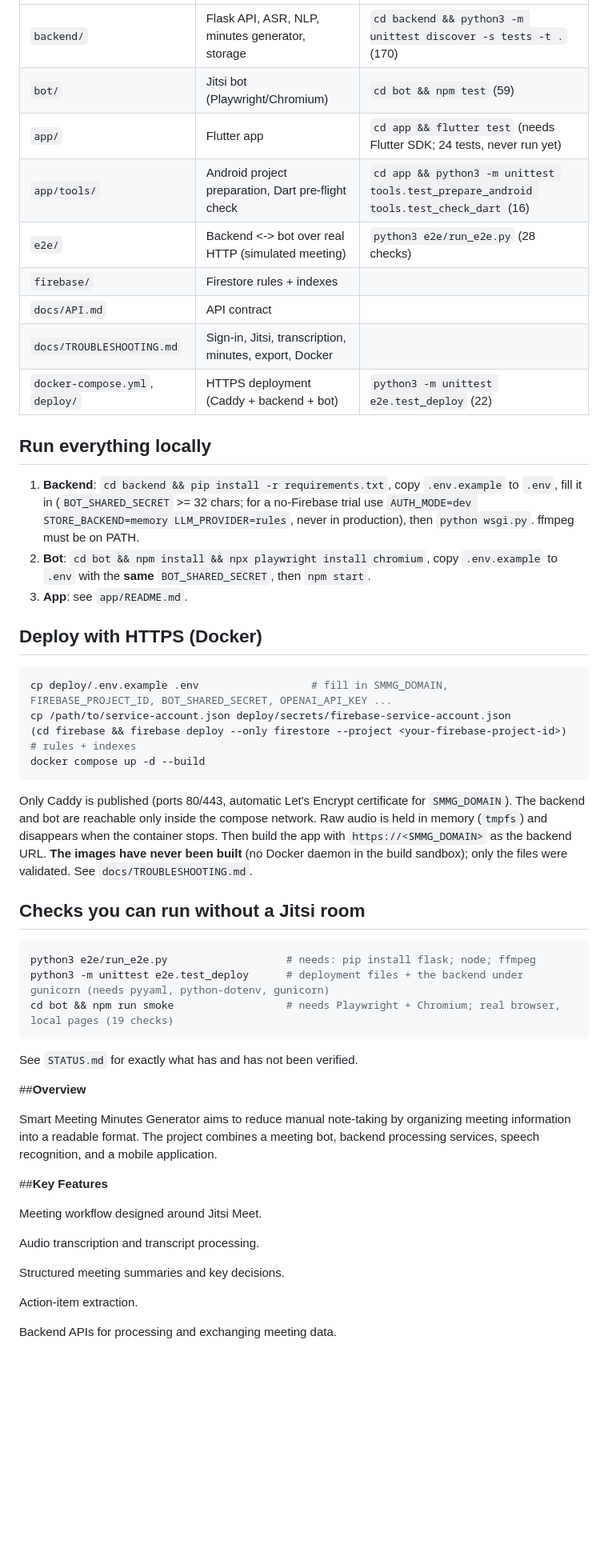
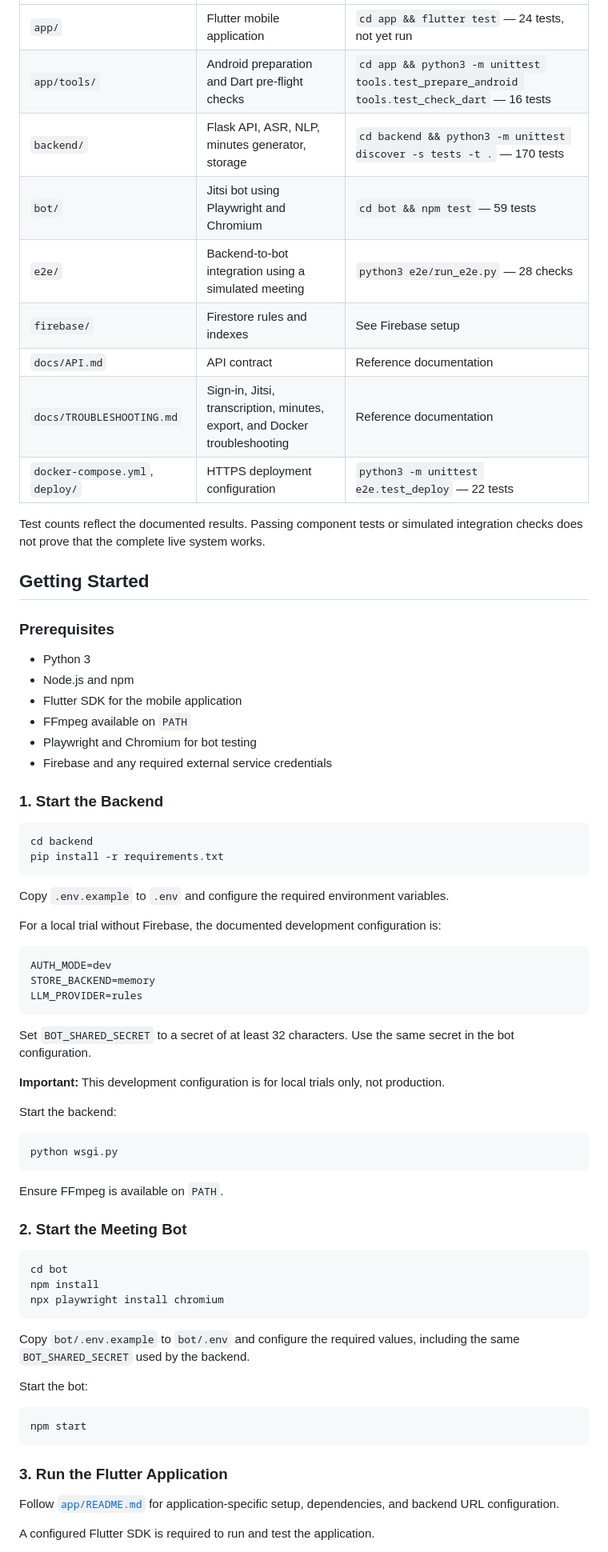
Before and after one commit to anjanaav/Smart-Meeting-Minutes-Generator, a Markdown page: README.md, the part around one of its changes. Shown at 80% size. GitHub-like rendering; blank space fills up the shorter version.

````diff
--- a/README.md
+++ b/README.md
@@ -10,52 +53,75 @@ Flutter app  --HTTPS/JSON-->  Flask backend  --join/leave-->  Node.js bot --(Chr
 |---|---|---|
-| `backend/` | Flask API, ASR, NLP, minutes generator, storage | `cd backend && python3 -m unittest discover -s tests -t .` (170) |
-| `bot/` | Jitsi bot (Playwright/Chromium) | `cd bot && npm test` (59) |
-| `app/` | Flutter app | `cd app && flutter test` (needs Flutter SDK; 24 tests, never run yet) |
-| `app/tools/` | Android project preparation, Dart pre-flight check | `cd app && python3 -m unittest tools.test_prepare_android tools.test_check_dart` (16) |
-| `e2e/` | Backend <-> bot over real HTTP (simulated meeting) | `python3 e2e/run_e2e.py` (28 checks) |
-| `firebase/` | Firestore rules + indexes | |
-| `docs/API.md` | API contract | |
-| `docs/TROUBLESHOOTING.md` | Sign-in, Jitsi, transcription, minutes, export, Docker | |
-| `docker-compose.yml`, `deploy/` | HTTPS deployment (Caddy + backend + bot) | `python3 -m unittest e2e.test_deploy` (22) |
+| `app/` | Flutter mobile application | `cd app && flutter test` — 24 tests, not yet run |
+| `app/tools/` | Android preparation and Dart pre-flight checks | `cd app && python3 -m unittest tools.test_prepare_android tools.test_check_dart` — 16 tests |
+| `backend/` | Flask API, ASR, NLP, minutes generator, storage | `cd backend && python3 -m unittest discover -s tests -t .` — 170 tests |
+| `bot/` | Jitsi bot using Playwright and Chromium | `cd bot && npm test` — 59 tests |
+| `e2e/` | Backend-to-bot integration using a simulated meeting | `python3 e2e/run_e2e.py` — 28 checks |
+| `firebase/` | Firestore rules and indexes | See Firebase setup |
+| `docs/API.md` | API contract | Reference documentation |
+| `docs/TROUBLESHOOTING.md` | Sign-in, Jitsi, transcription, minutes, export, and Docker troubleshooting | Reference documentation |
+| `docker-compose.yml`, `deploy/` | HTTPS deployment configuration | `python3 -m unittest e2e.test_deploy` — 22 tests |
 
-## Run everything locally
-1. **Backend**: `cd backend && pip install -r requirements.txt`, copy `.env.example` to `.env`, fill it in (`BOT_SHARED_SECRET` >= 32 chars; for a no-Firebase trial use `AUTH_MODE=dev STORE_BACKEND=memory LLM_PROVIDER=rules`, never in production), then `python wsgi.py`. ffmpeg must be on PATH.
-2. **Bot**: `cd bot && npm install && npx playwright install chromium`, copy `.env.example` to `.env` with the **same** `BOT_SHARED_SECRET`, then `npm start`.
-3. **App**: see `app/README.md`.
+Test counts reflect the documented results. Passing component tests or simulated integration checks does not prove that the complete live system works.
 
-## Deploy with HTTPS (Docker)
+## Getting Started
+
+### Prerequisites
+
+- Python 3
+- Node.js and npm
+- Flutter SDK for the mobile application
+- FFmpeg available on `PATH`
+- Playwright and Chromium for bot testing
+- Firebase and any required external service credentials
+
+### 1. Start the Backend
+
 ```bash
-cp deploy/.env.example .env                  # fill in SMMG_DOMAIN, FIREBASE_PROJECT_ID, BOT_SHARED_SECRET, OPENAI_API_KEY ...
-cp /path/to/service-account.json deploy/secrets/firebase-service-account.json
-(cd firebase && firebase deploy --only firestore --project <your-firebase-project-id>)   # rules + indexes
-docker compose up -d --build
+cd backend
+pip install -r requirements.txt
 ```
-Only Caddy is published (ports 80/443, automatic Let's Encrypt certificate for `SMMG_DOMAIN`). The backend and bot are reachable only inside the compose
-network. Raw audio is held in memory (`tmpfs`) and disappears when the container stops. Then build the app with `https://<SMMG_DOMAIN>` as the backend URL.
-**The images have never been built** (no Docker daemon in the build sandbox); only the files were validated. See `docs/TROUBLESHOOTING.md`.
 
-## Checks you can run without a Jitsi room
+Copy `.env.example` to `.env` and configure the required environment variables.
+
+For a local trial without Firebase, the documented development configuration is:
+
+```env
+AUTH_MODE=dev
+STORE_BACKEND=memory
+LLM_PROVIDER=rules
+```
+
+Set `BOT_SHARED_SECRET` to a secret of at least 32 characters. Use the same secret in the bot configuration.
+
+**Important:** This development configuration is for local trials only, not production.
+
+Start the backend:
+
 ```bash
-python3 e2e/run_e2e.py                   # needs: pip install flask; node; ffmpeg
-python3 -m unittest e2e.test_deploy      # deployment files + the backend under gunicorn (needs pyyaml, python-dotenv, gunicorn)
-cd bot && npm run smoke                  # needs Playwright + Chromium; real browser, local pages (19 checks)
+python wsgi.py
 ```
-See `STATUS.md` for exactly what has and has not been verified.
 
-##**Overview**
+Ensure FFmpeg is available on `PATH`.
 
-Smart Meeting Minutes Generator aims to reduce manual note-taking by organizing meeting information into a readable format. The project combines a meeting bot, backend processing services, speech recognition, and a mobile application.
+### 2. Start the Meeting Bot
 
-##**Key Features**
+```bash
+cd bot
+npm install
+npx playwright install chromium
+```
 
+Copy `bot/.env.example` to `bot/.env` and configure the required values, including the same `BOT_SHARED_SECRET` used by the backend.
 
-Meeting workflow designed around Jitsi Meet.
+Start the bot:
 
-Audio transcription and transcript processing.
+```bash
+npm start
+```
 
-Structured meeting summaries and key decisions.
+### 3. Run the Flutter Application
 
-Action-item extraction.
+Follow [`app/README.md`](app/README.md) for application-specific setup, dependencies, and backend URL configuration.
 
-Backend APIs for processing and exchanging meeting data.
+A configured Flutter SDK is required to run and test the application.
 
````
Also changed, not shown: other parts of README.md (+121 -45 lines).
